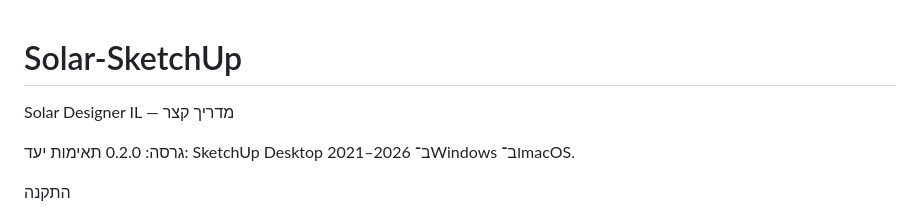
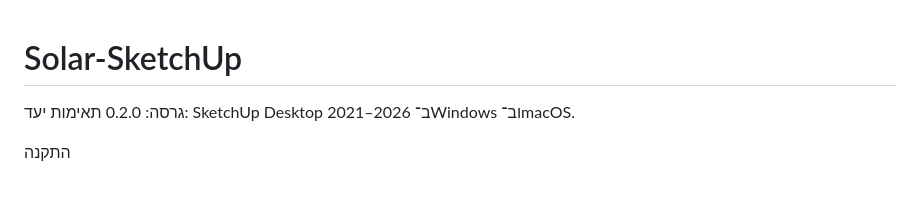
Before and after one commit to MrLior/Divarius-Energy-Admin, a Markdown page: README.md, the part around the change. Rendered like a GitHub page; blank space fills up the shorter version.

Commit message:
Remove section from README
Removed the 'Solar Designer IL — מדריך קצר' section from the README.

```diff
--- a/README.md
+++ b/README.md
@@ -1,8 +1,6 @@
 # Solar-SketchUp
 
 
-
-Solar Designer IL — מדריך קצר
 
 גרסה: 0.2.0
 תאימות יעד: SketchUp Desktop 2021–2026 ב־Windows וב־macOS.
```
